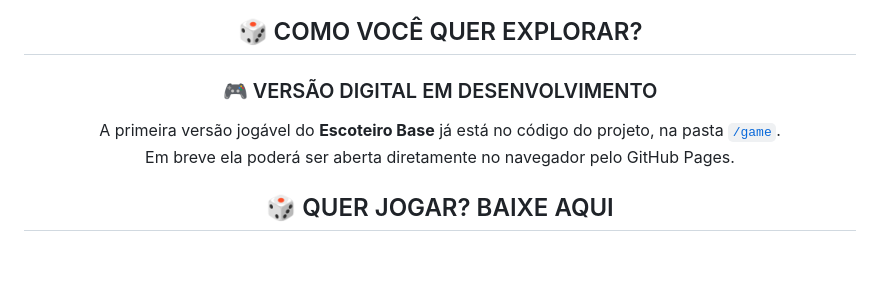
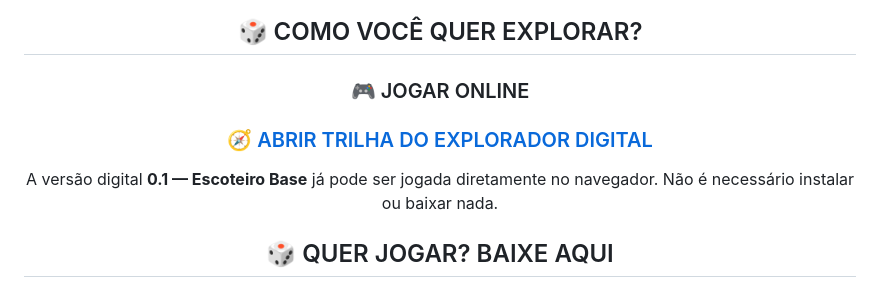
Before and after one commit to Igor-Gomes-ETI/trilha-do-explorador, a Markdown page: README.md, the part around the change. Drawn GitHub-style; blank space fills up the shorter version.

Commit message:
Publica link da versão digital no GitHub Pages

```diff
--- a/README.md
+++ b/README.md
@@ -13,10 +13,11 @@
 
 ## 🎲 COMO VOCÊ QUER EXPLORAR?
 
-### 🎮 VERSÃO DIGITAL EM DESENVOLVIMENTO
+### 🎮 JOGAR ONLINE
 
-A primeira versão jogável do **Escoteiro Base** já está no código do projeto, na pasta [`/game`](./game).
-Em breve ela poderá ser aberta diretamente no navegador pelo GitHub Pages.
+### [🧭 ABRIR TRILHA DO EXPLORADOR DIGITAL](https://igor-gomes-eti.github.io/trilha-do-explorador/game/)
+
+A versão digital **0.1 — Escoteiro Base** já pode ser jogada diretamente no navegador. Não é necessário instalar ou baixar nada.
 
 ## 🎲 QUER JOGAR? BAIXE AQUI
 
```
